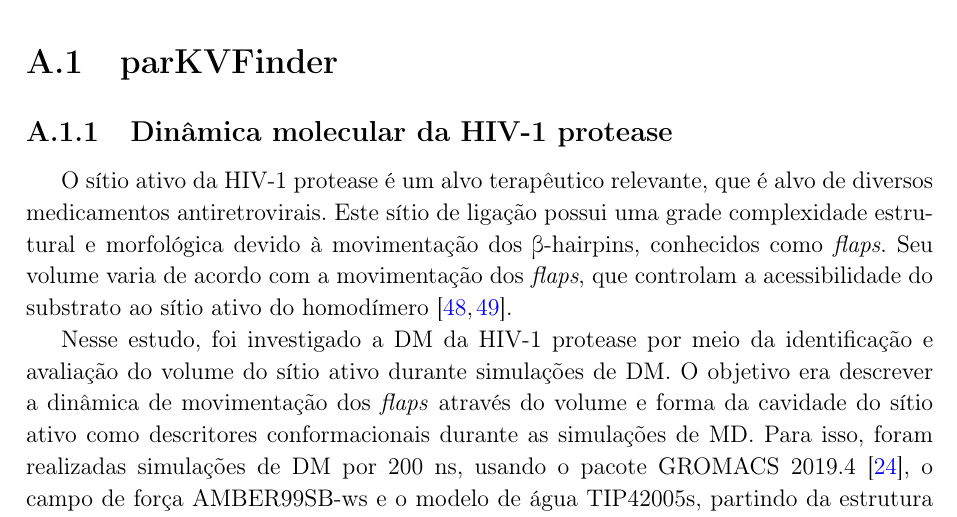
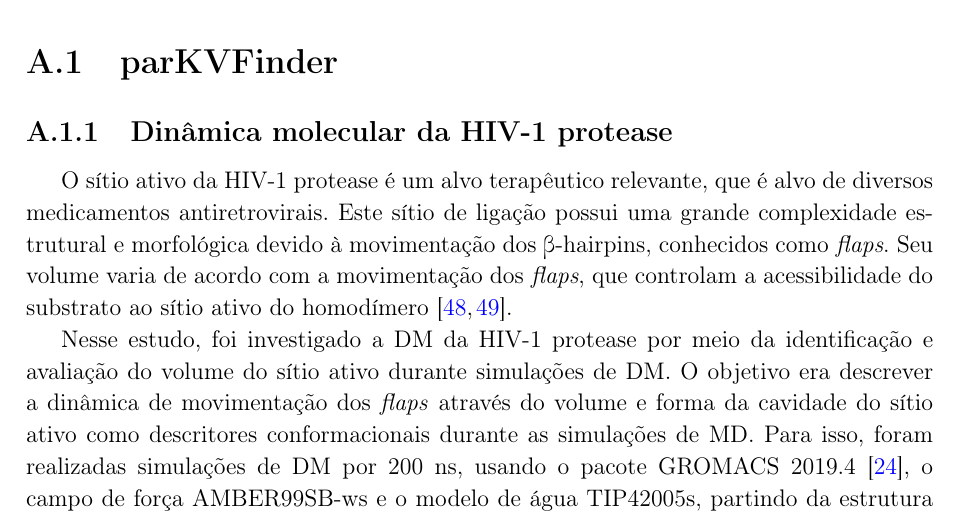
Before and after one commit to jvsguerra/PhDThesis, a LaTeX thesis (phdquali.tex): part of page 53 of 63, cut so that both start at the same text. Compiled offline with pdfLaTeX; a missing bibliography style is replaced by a similar one.

Commit message:
Proof reading supp - last round review

```diff
--- a/phdquali.tex
+++ b/phdquali.tex
@@ -756,7 +756,7 @@ Nesta seção, apresentamos os casos de estudo aplicando as ferramentas do KVFin
 
 \subsection{Dinâmica molecular da HIV-1 protease \label{sec:md-hiv1-protease}}
 
-O sítio ativo da HIV-1 protease é um alvo terapêutico relevante, que é alvo de diversos medicamentos antiretrovirais. Este sítio de ligação possui uma grade complexidade estrutural e morfológica devido à movimentação dos \textbeta-hairpins, conhecidos como \textit{flaps}. Seu volume varia de acordo com a movimentação dos \textit{flaps}, que controlam a acessibilidade do substrato ao sítio ativo do homodímero \cite{lam1994,soares2016}.
+O sítio ativo da HIV-1 protease é um alvo terapêutico relevante, que é alvo de diversos medicamentos antiretrovirais. Este sítio de ligação possui uma grande complexidade estrutural e morfológica devido à movimentação dos \textbeta-hairpins, conhecidos como \textit{flaps}. Seu volume varia de acordo com a movimentação dos \textit{flaps}, que controlam a acessibilidade do substrato ao sítio ativo do homodímero \cite{lam1994,soares2016}.
 
 Nesse estudo, foi investigado a DM da HIV-1 protease por meio da identificação e avaliação do volume do sítio ativo durante simulações de DM. O objetivo era descrever a dinâmica de movimentação dos \textit{flaps} através do volume e forma da cavidade do sítio ativo como descritores conformacionais durante as simulações de MD. Para isso, foram realizadas simulações de DM por 200 ns, usando o pacote GROMACS 2019.4 \cite{gromacs}, o campo de força AMBER99SB-ws e o modelo de água TIP42005s, partindo da estrutura cristalográfica da protease do HIV-1 na conformação fechada \cite{lam1994}, sem o inibidor presente na estrutura, a ureia cíclica.
 
```
